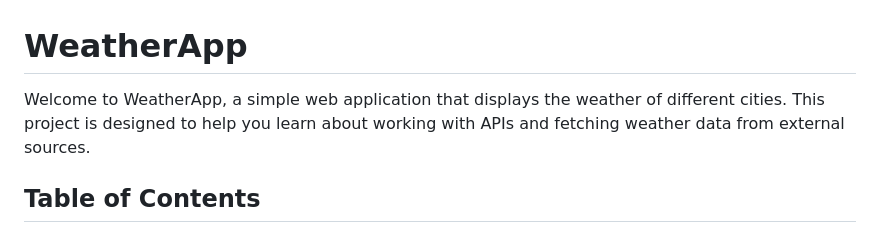
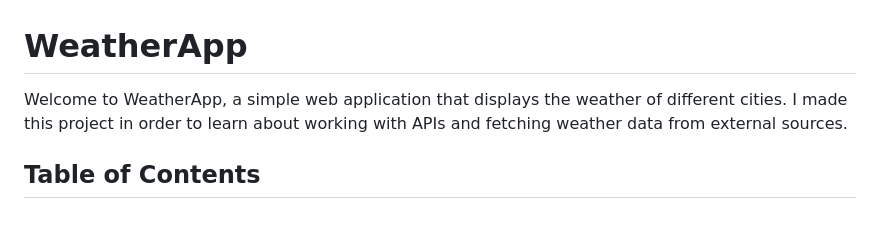
Before and after one commit to shloksuman/WeatherApp, a Markdown page: README.md, the part around the change. GitHub-like rendering.

```diff
--- a/README.md
+++ b/README.md
@@ -2,7 +2,7 @@
 
 # WeatherApp
 
-Welcome to WeatherApp, a simple web application that displays the weather of different cities. This project is designed to help you learn about working with APIs and fetching weather data from external sources.
+Welcome to WeatherApp, a simple web application that displays the weather of different cities. I made this project in order to learn about working with APIs and fetching weather data from external sources.
 
 ## Table of Contents
 
```
